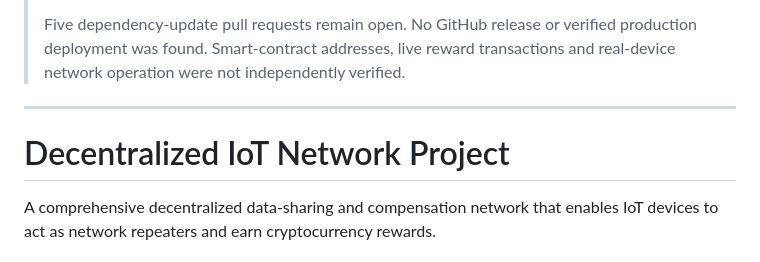
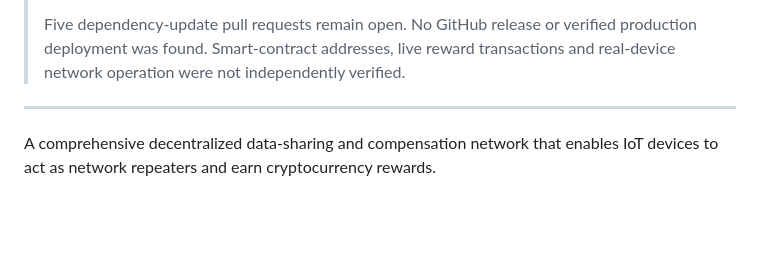
Before and after one commit to shreyashjagtap157/decentralized-iot-network, a Markdown page: README.md, the part around the change. Rendered like a GitHub page; blank space fills up the shorter version.

Commit message:
docs: remove duplicate README title heading

```diff
--- a/README.md
+++ b/README.md
@@ -9,8 +9,6 @@
 > Five dependency-update pull requests remain open. No GitHub release or verified production deployment was found. Smart-contract addresses, live reward transactions and real-device network operation were not independently verified.
 
 ---
-# Decentralized IoT Network Project
-
 A comprehensive decentralized data-sharing and compensation network that enables IoT devices to act as network repeaters and earn cryptocurrency rewards.
 
 ## 🏗️ Architecture Overview
```
